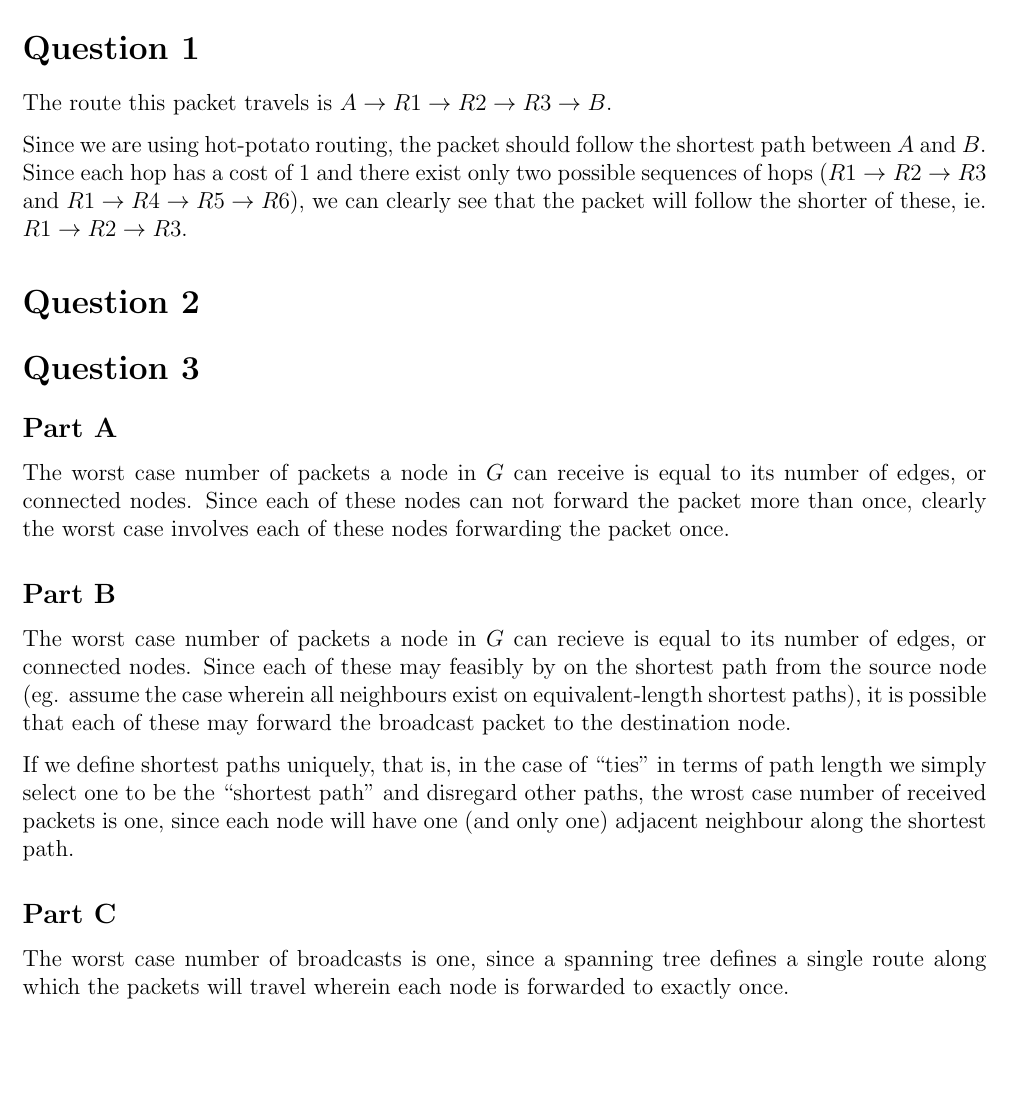
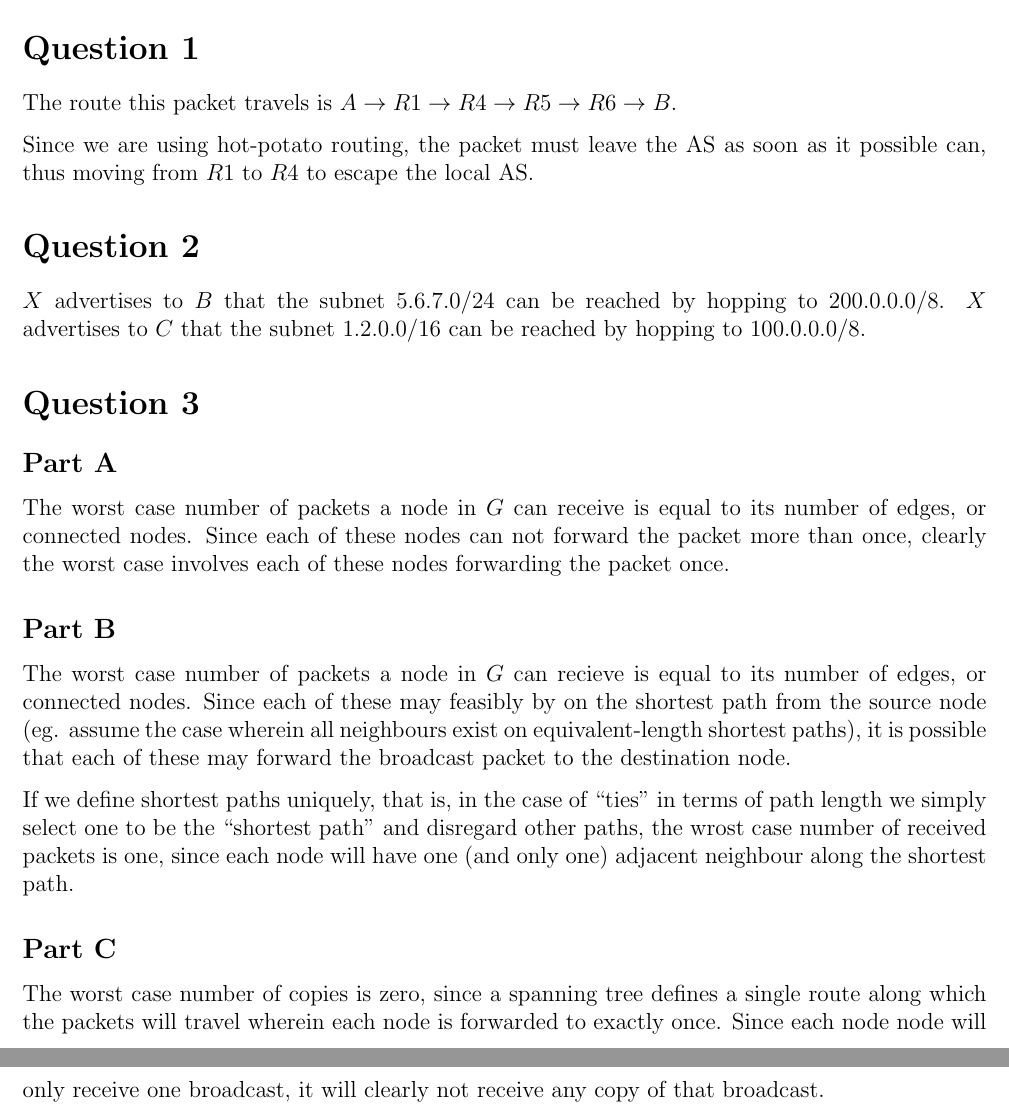
Before and after one commit to larryyang321/school, a LaTeX problem sheet (assignments/ece358/a6/a6.tex): part of the page before the commit and two parts of pages 1 and 2 of 2 after it, the two joined at a grey line, cut so that both start at the same text, the shorter picture padded with empty space. Compiled offline with pdfLaTeX; a LaTeX package or settings file that is missing is left out.

Commit message:
update ece358 a6

```diff
--- a/assignments/ece358/a6/a6.tex
+++ b/assignments/ece358/a6/a6.tex
@@ -12,12 +12,12 @@
 \maketitle\HRule
 
 \section*{Question 1}
-The route this packet travels is $A \to R1 \to R2 \to R3 \to B$.
+The route this packet travels is $A \to R1 \to R4 \to R5 \to R6 \to B$.
 
-Since we are using hot-potato routing, the packet should follow the shortest path between $A$ and $B$. Since each hop has a cost of 1 and there exist only two possible sequences of hops ($R1 \to R2 \to R3$ and $R1 \to R4 \to R5 \to R6$), we can clearly see that the packet will follow the shorter of these, ie. $R1 \to R2 \to R3$.
+Since we are using hot-potato routing, the packet must leave the AS as soon as it possible can, thus moving from $R1$ to $R4$ to escape the local AS.
 
 \section*{Question 2}
-% TODO
+$X$ advertises to $B$ that the subnet $5.6.7.0/24$ can be reached by hopping to $200.0.0.0/8$. $X$ advertises to $C$ that the subnet $1.2.0.0/16$ can be reached by hopping to $100.0.0.0/8$.
 
 \section*{Question 3}
 \subsection*{Part A}
@@ -29,6 +29,6 @@ The worst case number of packets a node in $G$ can recieve is equal to its numbe
 If we define shortest paths uniquely, that is, in the case of ``ties'' in terms of path length we simply select one to be the ``shortest path'' and disregard other paths, the wrost case number of received packets is one, since each node will have one (and only one) adjacent neighbour along the shortest path.
 
 \subsection*{Part C}
-The worst case number of broadcasts is one, since a spanning tree defines a single route along which the packets will travel wherein each node is forwarded to exactly once.
+The worst case number of copies is zero, since a spanning tree defines a single route along which the packets will travel wherein each node is forwarded to exactly once. Since each node node will only receive one broadcast, it will clearly not receive any copy of that broadcast.
 
 \end{document}
```
